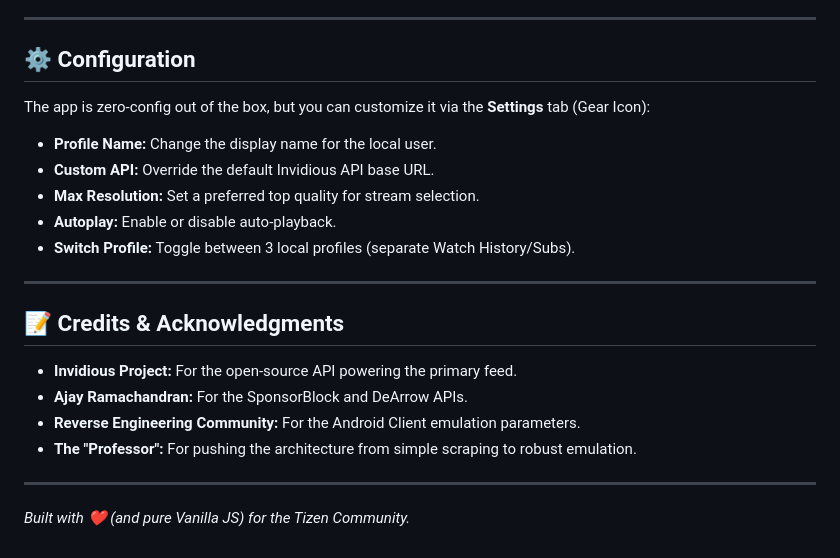
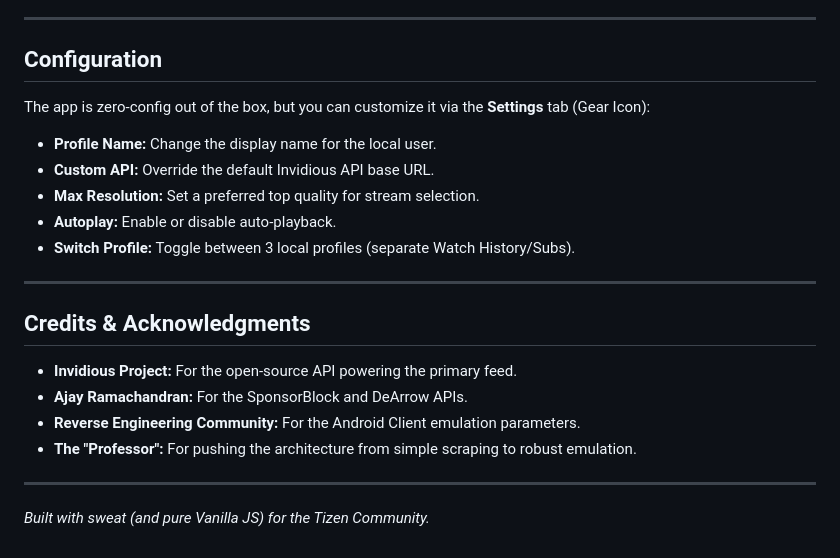
Before and after one commit to ZilverZtream/TinyTube, a Markdown page: README.md, the part around one of its changes. Rendered like a GitHub page.

Commit message:
Fix formatting and update wording in README.md

```diff
--- a/README.md
+++ b/README.md
@@ -94,7 +94,7 @@ Designed for standard IR Remotes.
 
 ---
 
-## ⚙️ Configuration
+##  Configuration
 
 The app is zero-config out of the box, but you can customize it via the **Settings** tab (Gear Icon):
 
@@ -106,7 +106,7 @@ The app is zero-config out of the box, but you can customize it via the **Settin
 
 ---
 
-## 📝 Credits & Acknowledgments
+##  Credits & Acknowledgments
 
 * **Invidious Project:** For the open-source API powering the primary feed.
 * **Ajay Ramachandran:** For the SponsorBlock and DeArrow APIs.
@@ -115,4 +115,4 @@ The app is zero-config out of the box, but you can customize it via the **Settin
 
 ---
 
-*Built with ❤️ (and pure Vanilla JS) for the Tizen Community.*
+*Built with sweat (and pure Vanilla JS) for the Tizen Community.*
```
Also changed, not shown: other parts of README.md (+8 -8 lines).
